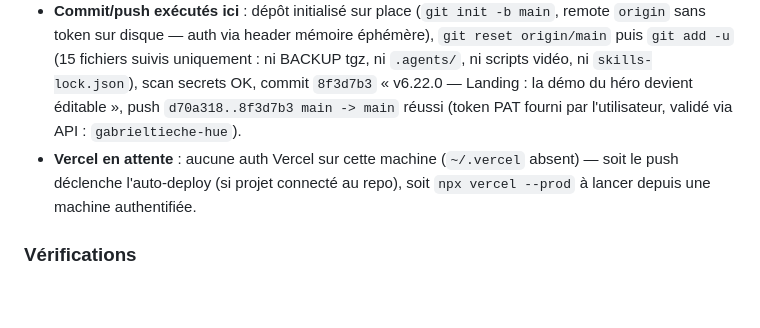
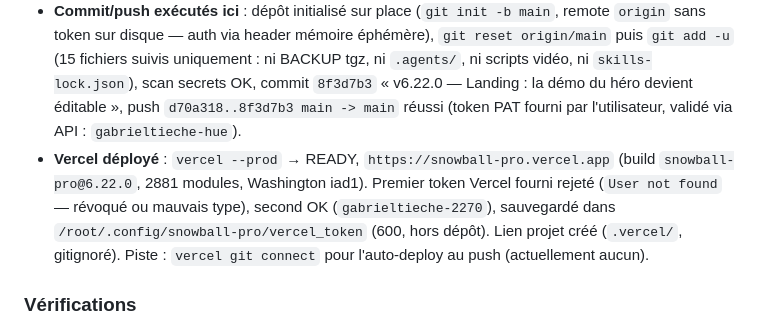
Before and after one commit to gabrieltieche-hue/snowball-pro, a Markdown page: MEMORY.md, the part around the change. Drawn GitHub-style; blank space fills up the shorter version.

Commit message:
docs: v6.22.0 déployée en production (snowball-pro.vercel.app)

```diff
--- a/MEMORY.md
+++ b/MEMORY.md
@@ -17,7 +17,7 @@ Release du chantier **2.1 (démo éditable, ordre de bataille n°3)** déjà imp
 - **+2 clés i18n** : `i18n-check` signalait 2 manquantes pré-existantes (« Retour en haut » → Back to top, « Passer en anglais » → Switch to English) — ajoutées, check à 0.
 - **Zéro changement moteur** : la démo éditable était déjà couverte par les tests (`démo éditable du héro (2.1)`) — aucun test ajouté. Suite : **433/433** (425 au tag v6.21.0 → +8 déjà présents dans l'arbre, du lot non commité).
 - **Commit/push exécutés ici** : dépôt initialisé sur place (`git init -b main`, remote `origin` sans token sur disque — auth via header mémoire éphémère), `git reset origin/main` puis `git add -u` (15 fichiers suivis uniquement : ni BACKUP tgz, ni `.agents/`, ni scripts vidéo, ni `skills-lock.json`), scan secrets OK, commit `8f3d7b3` « v6.22.0 — Landing : la démo du héro devient éditable », push `d70a318..8f3d7b3 main -> main` réussi (token PAT fourni par l'utilisateur, validé via API : `gabrieltieche-hue`).
-- **Vercel en attente** : aucune auth Vercel sur cette machine (`~/.vercel` absent) — soit le push déclenche l'auto-deploy (si projet connecté au repo), soit `npx vercel --prod` à lancer depuis une machine authentifiée.
+- **Vercel déployé** : `vercel --prod` → READY, `https://snowball-pro.vercel.app` (build `snowball-pro@6.22.0`, 2881 modules, Washington iad1). Premier token Vercel fourni rejeté (`User not found` — révoqué ou mauvais type), second OK (`gabrieltieche-2270`), sauvegardé dans `/root/.config/snowball-pro/vercel_token` (600, hors dépôt). Lien projet créé (`.vercel/`, gitignoré). Piste : `vercel git connect` pour l'auto-deploy au push (actuellement aucun).
 
 ### Vérifications
 
```
